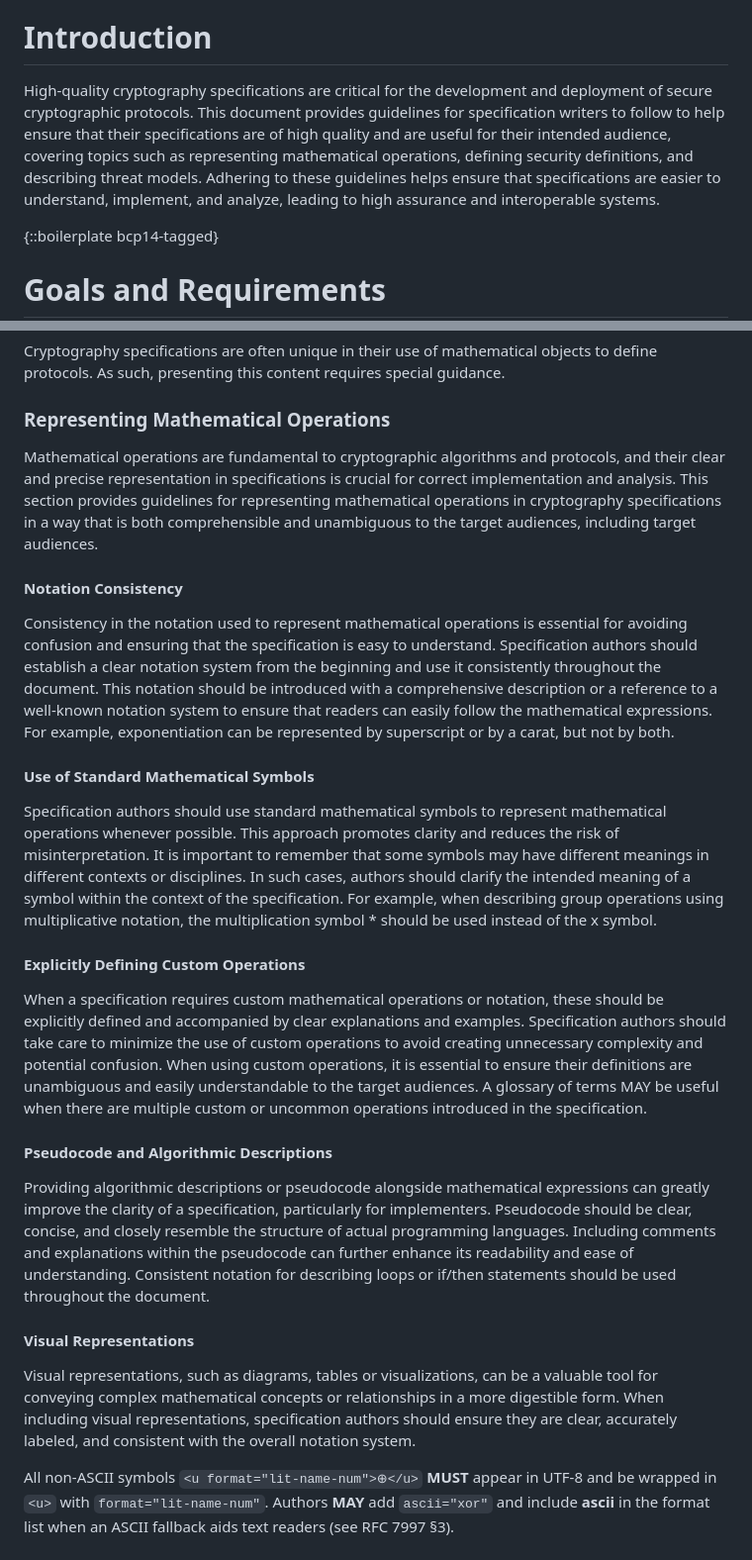
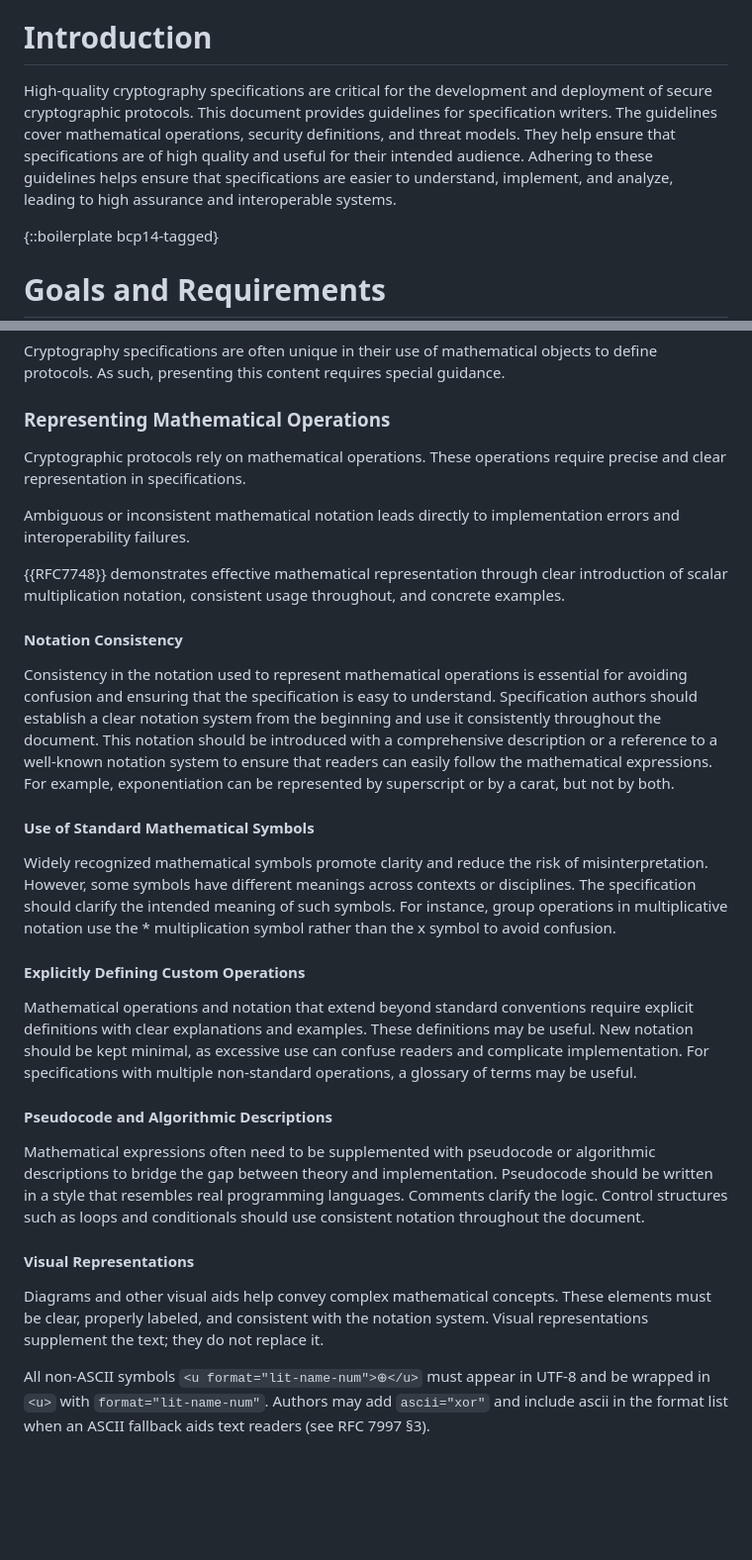
Before and after one commit to cfrg/draft-irtf-cfrg-cryptography-specification, a Markdown page: draft-irtf-cfrg-cryptography-specification.md, 2 parts joined by grey strips. Shown at 99% size. GitHub-like rendering; blank space fills up the shorter version.

Commit message:
Minor phrasing fixes in non-normative sections

```diff
--- a/draft-irtf-cfrg-cryptography-specification.md
+++ b/draft-irtf-cfrg-cryptography-specification.md
@@ -57,14 +57,13 @@ suitable for deployment.
 # Introduction
 
 High-quality cryptography specifications are critical for the
-development and deployment of secure cryptographic protocols. This
-document provides guidelines for specification writers to follow to
-help ensure that their specifications are of high quality and are
-useful for their intended audience, covering topics such as
-representing mathematical operations, defining security definitions,
-and describing threat models. Adhering to these guidelines helps
-ensure that specifications are easier to understand, implement, and
-analyze, leading to high assurance and interoperable systems.
+development and deployment of secure cryptographic protocols.  This
+document provides guidelines for specification writers.  The guidelines
+cover mathematical operations, security definitions, and threat models.
+They help ensure that specifications are of high quality and useful for
+their intended audience.  Adhering to these guidelines helps ensure
+that specifications are easier to understand, implement, and analyze,
+leading to high assurance and interoperable systems.
 
 {::boilerplate bcp14-tagged}
 
@@ -294,12 +286,15 @@ content requires special guidance.
 
 ### Representing Mathematical Operations
 
-Mathematical operations are fundamental to cryptographic algorithms and
-protocols, and their clear and precise representation in specifications
-is crucial for correct implementation and analysis. This section
-provides guidelines for representing mathematical operations in
-cryptography specifications in a way that is both comprehensible and
-unambiguous to the target audiences, including target audiences.
+Cryptographic protocols rely on mathematical operations.  These
+operations require precise and clear representation in specifications.
+
+Ambiguous or inconsistent mathematical notation leads directly to
+implementation errors and interoperability failures.
+
+{{RFC7748}} demonstrates effective mathematical representation through
+clear introduction of scalar multiplication notation, consistent usage
+throughout, and concrete examples.
 
 
 #### Notation Consistency
@@ -317,53 +312,45 @@ carat, but not by both.
 
 #### Use of Standard Mathematical Symbols
 
-Specification authors should use standard mathematical symbols to
-represent mathematical operations whenever possible. This approach
-promotes clarity and reduces the risk of misinterpretation. It is
-important to remember that some symbols may have different meanings in
-different contexts or disciplines. In such cases, authors should
-clarify the intended meaning of a symbol within the context of the
-specification. For example, when describing group operations using
-multiplicative notation, the multiplication symbol * should be used
-instead of the x symbol.
+Widely recognized mathematical symbols promote clarity and reduce the
+risk of misinterpretation.  However, some symbols have different
+meanings across contexts or disciplines.  The specification should
+clarify the intended meaning of such symbols.  For instance, group
+operations in multiplicative notation use the * multiplication symbol
+rather than the x symbol to avoid confusion.
 
 
 #### Explicitly Defining Custom Operations
 
-When a specification requires custom mathematical operations or
-notation, these should be explicitly defined and accompanied by clear
-explanations and examples. Specification authors should take care to
-minimize the use of custom operations to avoid creating unnecessary
-complexity and potential confusion. When using custom operations, it
-is essential to ensure their definitions are unambiguous and easily
-understandable to the target audiences. A glossary of terms MAY be
-useful when there are multiple custom or uncommon operations
-introduced in the specification.
+Mathematical operations and notation that extend beyond standard
+conventions require explicit definitions with clear explanations and
+examples.  These definitions may be useful.  New notation should be kept
+minimal, as excessive use can confuse readers and complicate
+implementation.  For specifications with multiple non-standard
+operations, a glossary of terms may be useful.
 
 
 #### Pseudocode and Algorithmic Descriptions
 
-Providing algorithmic descriptions or pseudocode alongside mathematical
-expressions can greatly improve the clarity of a specification,
-particularly for implementers. Pseudocode should be clear, concise,
-and closely resemble the structure of actual programming languages.
-Including comments and explanations within the pseudocode can further
-enhance its readability and ease of understanding. Consistent notation
-for describing loops or if/then statements should be used throughout
-the document.
+Mathematical expressions often need to be supplemented with pseudocode
+or algorithmic descriptions to bridge the gap between theory and
+implementation.  Pseudocode should be written in a style that
+resembles real programming languages.  Comments clarify the logic.
+Control structures such as loops and conditionals should use consistent
+notation throughout the document.
 
 
 #### Visual Representations
 
-Visual representations, such as diagrams, tables or visualizations,
-can be a valuable tool for conveying complex mathematical concepts or
-relationships in a more digestible form. When including visual
-representations, specification authors should ensure they are clear,
-accurately labeled, and consistent with the overall notation system.
+Diagrams and other visual aids help convey complex mathematical
+concepts.  These elements must be clear, properly labeled, and
+consistent with the notation system.  Visual representations
+supplement the text; they do not replace it.
 
-All non-ASCII symbols `<u format="lit-name-num">⊕</u>` **MUST**
+
+All non-ASCII symbols `<u format="lit-name-num">⊕</u>` must
 appear in UTF-8 and be wrapped in `<u>` with `format="lit-name-num"`.
-Authors **MAY** add `ascii="xor"` and include **ascii** in the format
+Authors may add `ascii="xor"` and include ascii in the format
 list when an ASCII fallback aids text readers (see RFC 7997 §3).
 
 
```
Also changed, not shown: other parts of draft-irtf-cfrg-cryptography-specification.md (+58 -65 lines).
